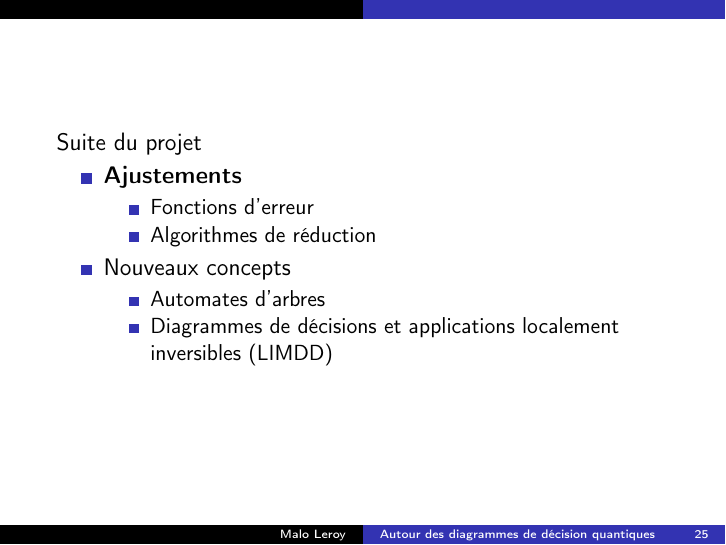
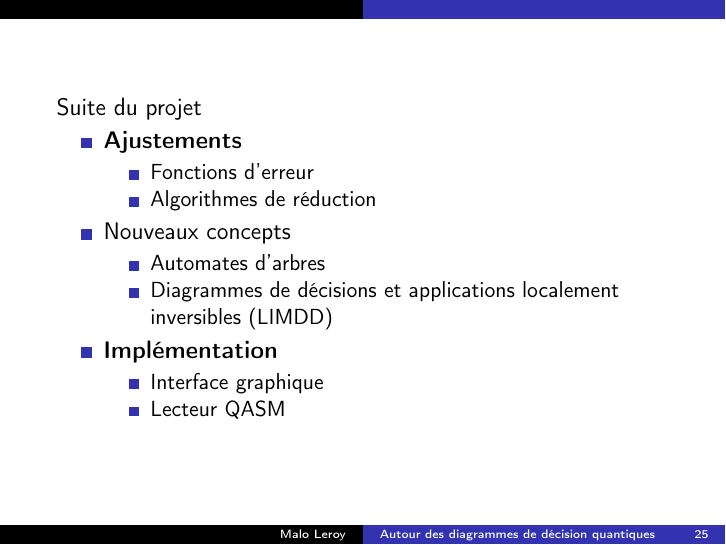
Before and after one commit to Firefnix/coto, LaTeX slides (presentation/main.tex): page 28 of 38. Compiled offline with pdfLaTeX.

Commit message:
Next implementation functionalities

```diff
--- a/presentation/main.tex
+++ b/presentation/main.tex
@@ -78,6 +78,11 @@ Suite du projet
         \item Automates d'arbres
         \item Diagrammes de décisions et applications localement inversibles (LIMDD)
     \end{itemize}
+    \item \textbf{Implémentation}
+    \begin{itemize}
+        \item Interface graphique
+        \item Lecteur QASM
+    \end{itemize}
 \end{itemize}
 \end{frame}
 
```
